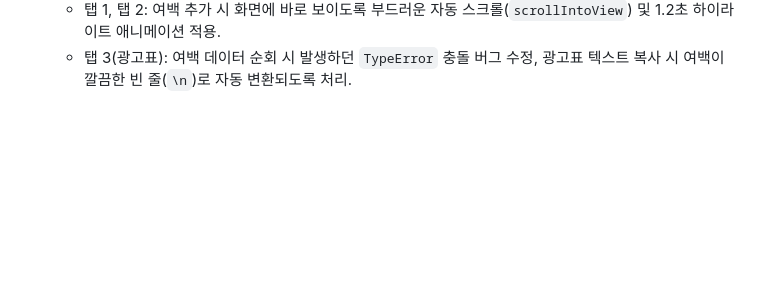
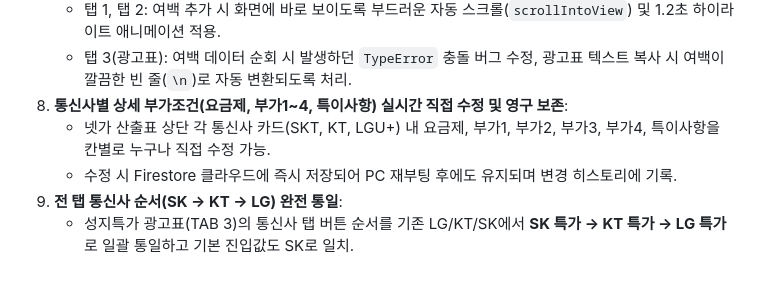
Before and after one commit to honesticoofficial-sketch/phone-price, a Markdown page: PROJECT_MEMORY.md, the part around the change. Drawn GitHub-style; blank space fills up the shorter version.

Commit message:
docs: 상세 부가조건 수정 및 3사 순서 통일 내역 수첩 기록

```diff
--- a/PROJECT_MEMORY.md
+++ b/PROJECT_MEMORY.md
@@ -319,3 +319,8 @@ Write-Host "Pushed Commit: $($res.commit.sha)"
 7. **'여백(구분선) 추가' 기능 완전 수리 및 사용성 강화**:
    - 탭 1, 탭 2: 여백 추가 시 화면에 바로 보이도록 부드러운 자동 스크롤(`scrollIntoView`) 및 1.2초 하이라이트 애니메이션 적용.
    - 탭 3(광고표): 여백 데이터 순회 시 발생하던 `TypeError` 충돌 버그 수정, 광고표 텍스트 복사 시 여백이 깔끔한 빈 줄(`\n`)로 자동 변환되도록 처리.
+8. **통신사별 상세 부가조건(요금제, 부가1~4, 특이사항) 실시간 직접 수정 및 영구 보존**:
+   - 넷가 산출표 상단 각 통신사 카드(SKT, KT, LGU+) 내 요금제, 부가1, 부가2, 부가3, 부가4, 특이사항을 칸별로 누구나 직접 수정 가능.
+   - 수정 시 Firestore 클라우드에 즉시 저장되어 PC 재부팅 후에도 유지되며 변경 히스토리에 기록.
+9. **전 탭 통신사 순서(SK → KT → LG) 완전 통일**:
+   - 성지특가 광고표(TAB 3)의 통신사 탭 버튼 순서를 기존 LG/KT/SK에서 **SK 특가 → KT 특가 → LG 특가**로 일괄 통일하고 기본 진입값도 SK로 일치.
```
